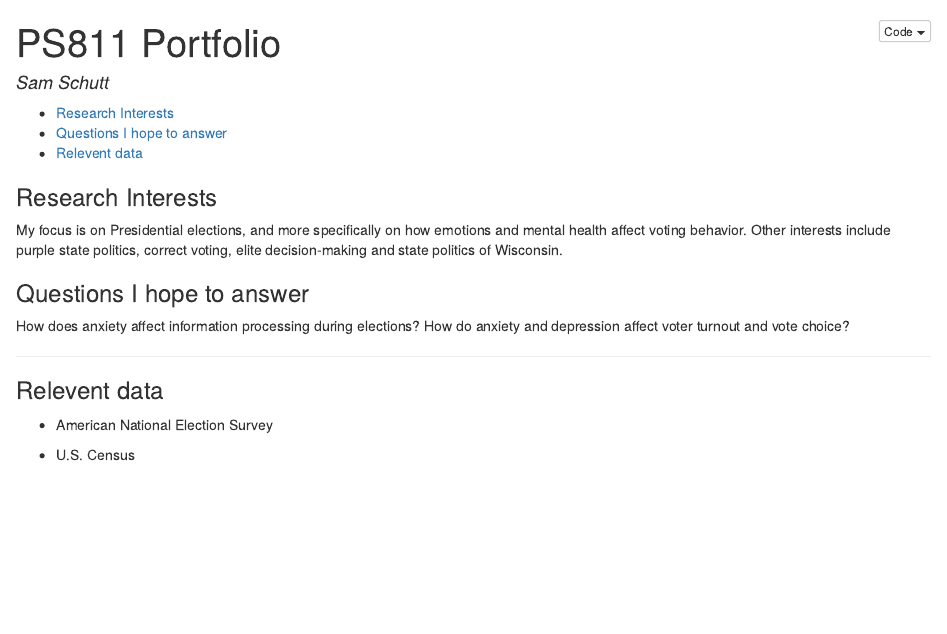
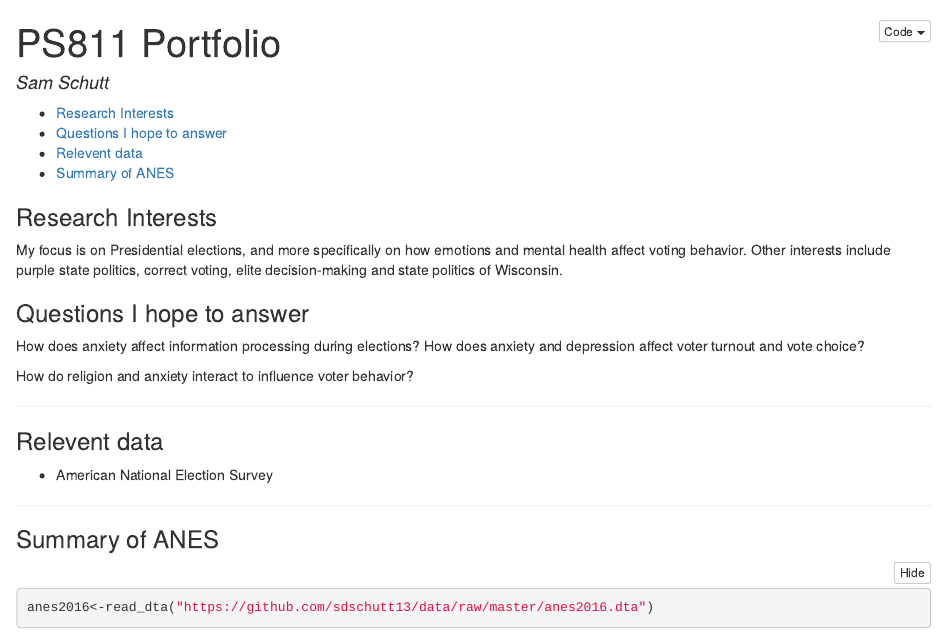
Before and after one commit to sdschutt13/811, an R Markdown document (samportfolio.Rmd): the page in a window 1100 px wide, from its top. The pictures show the output file samportfolio.html that the author committed with the source, opened offline; folded parts are opened.

Commit message:
ANES data loaded on portfolio page

````diff
--- a/samportfolio.Rmd
+++ b/samportfolio.Rmd
@@ -44,7 +46,9 @@ library(here)
 My focus is on Presidential elections, and more specifically on how emotions and mental health affect voting behavior. Other interests include purple state politics, correct voting, elite decision-making and state politics of Wisconsin.
 
 ### Questions I hope to answer
-How does anxiety affect information processing during elections? How do anxiety and depression affect voter turnout and vote choice?
+How does anxiety affect information processing during elections? How does anxiety and depression affect voter turnout and vote choice?
+
+How do religion and anxiety interact to influence voter behavior?
 
 ---
 
@@ -52,7 +56,16 @@ How does anxiety affect information processing during elections? How do anxiety
 
 - American National Election Survey
 
-- U.S. Census
+
+---
+
+###Summary of ANES
+```{r anes summary}
+anes2016<-read_dta("https://github.com/sdschutt13/data/raw/master/anes2016.dta")
 
 
----
+
+
+
+
+```
````
Also changed, not shown: samportfolio.html, samportfolio.Rmd (2 more changed lines).
